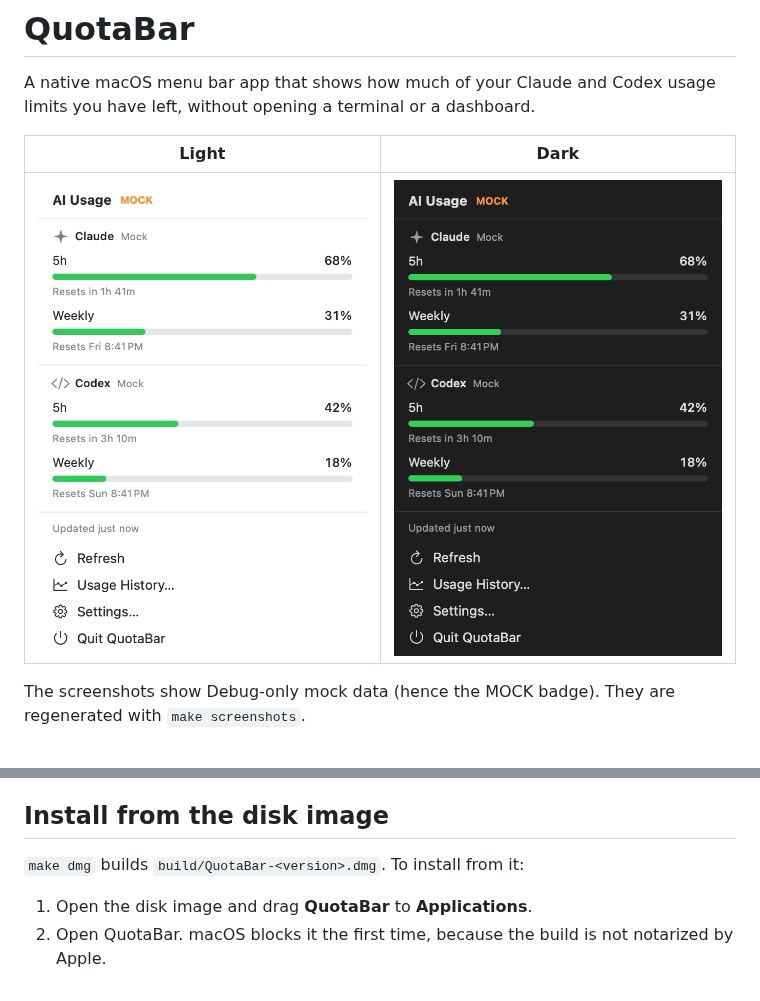
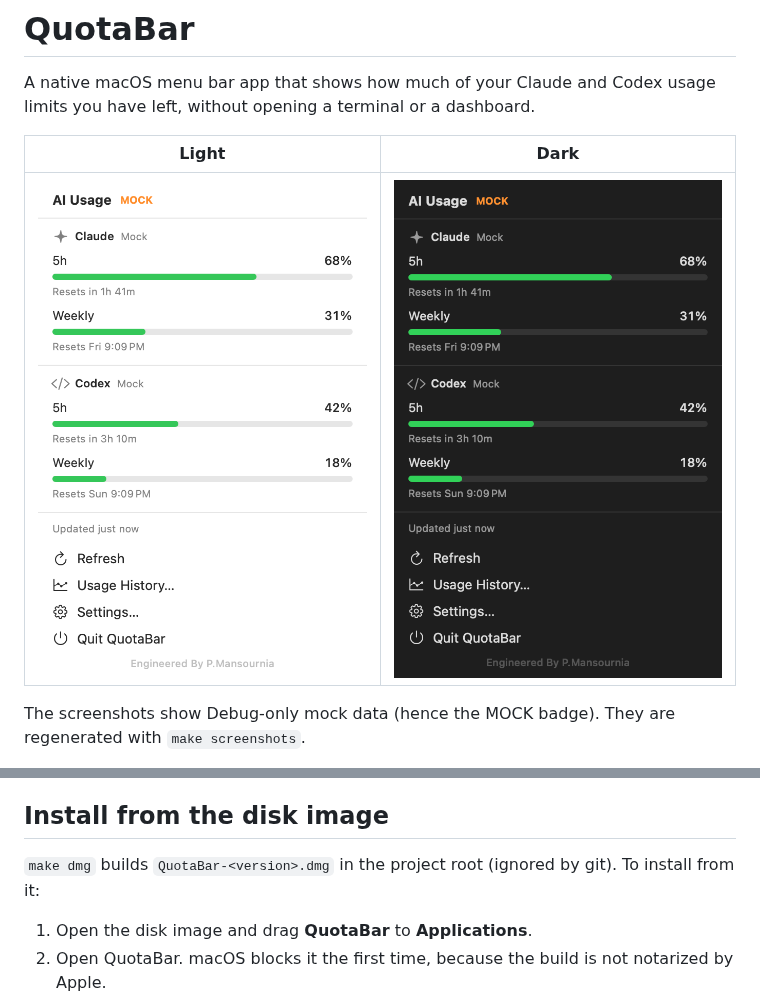
Before and after one commit to Pouya-Mansournia/QuotaBar, a Markdown page: README.md, 2 parts joined by grey strips. Drawn GitHub-style; pictures changed too: docs/menu-dark.png, docs/menu-light.png.

```diff
--- a/README.md
+++ b/README.md
@@ -43,7 +43,7 @@ The app is signed ad hoc ("Sign to Run Locally"), so no Apple developer account
 
 ## Install from the disk image
 
-`make dmg` builds `build/QuotaBar-<version>.dmg`. To install from it:
+`make dmg` builds `QuotaBar-<version>.dmg` in the project root (ignored by git). To install from it:
 
 1. Open the disk image and drag **QuotaBar** to **Applications**.
 2. Open QuotaBar. macOS blocks it the first time, because the build is not notarized by Apple.
```
Also changed, not shown: TROUBLESHOOTING.md (+9 -0 lines), docs/settings-claude.png, docs/setup-install.png (added), docs/setup.png, 7 other files.
